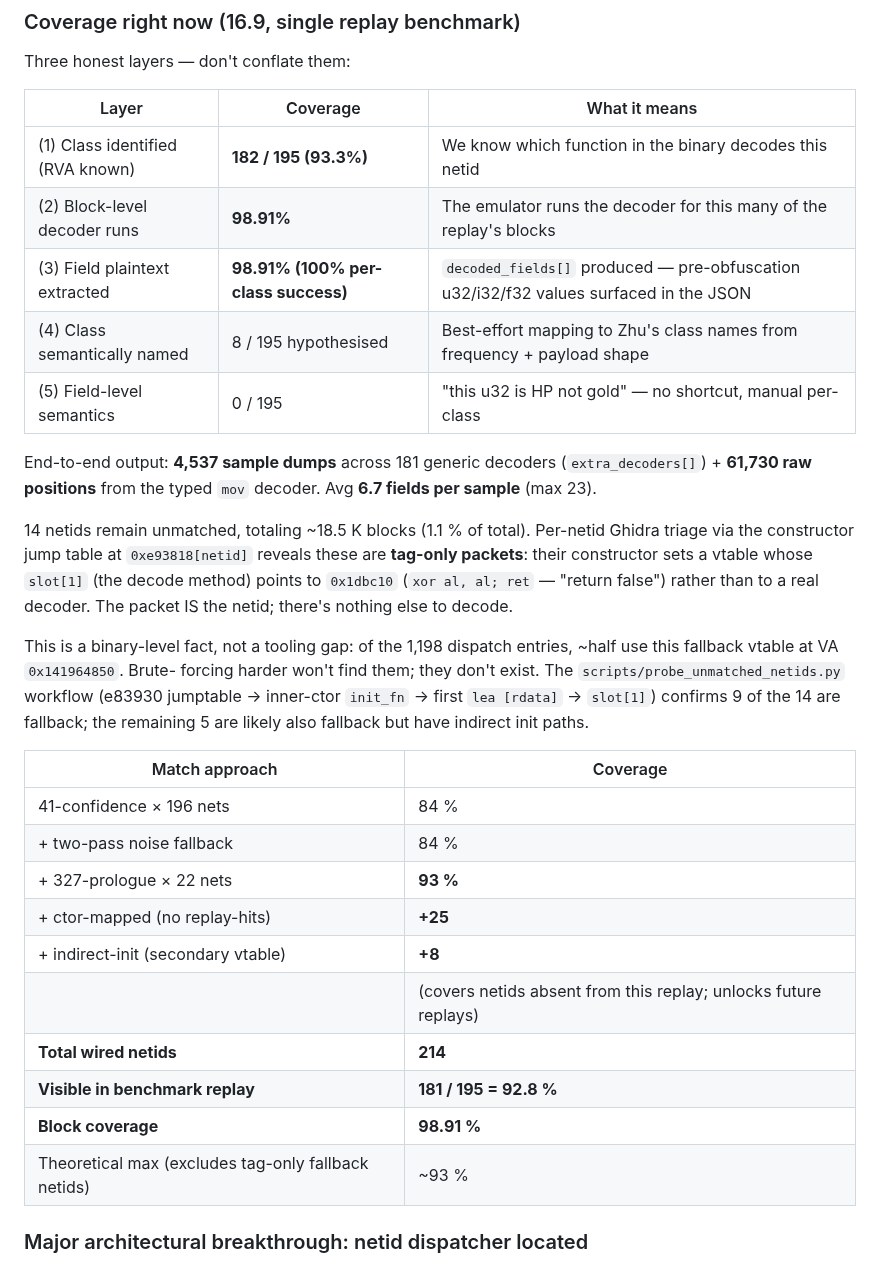
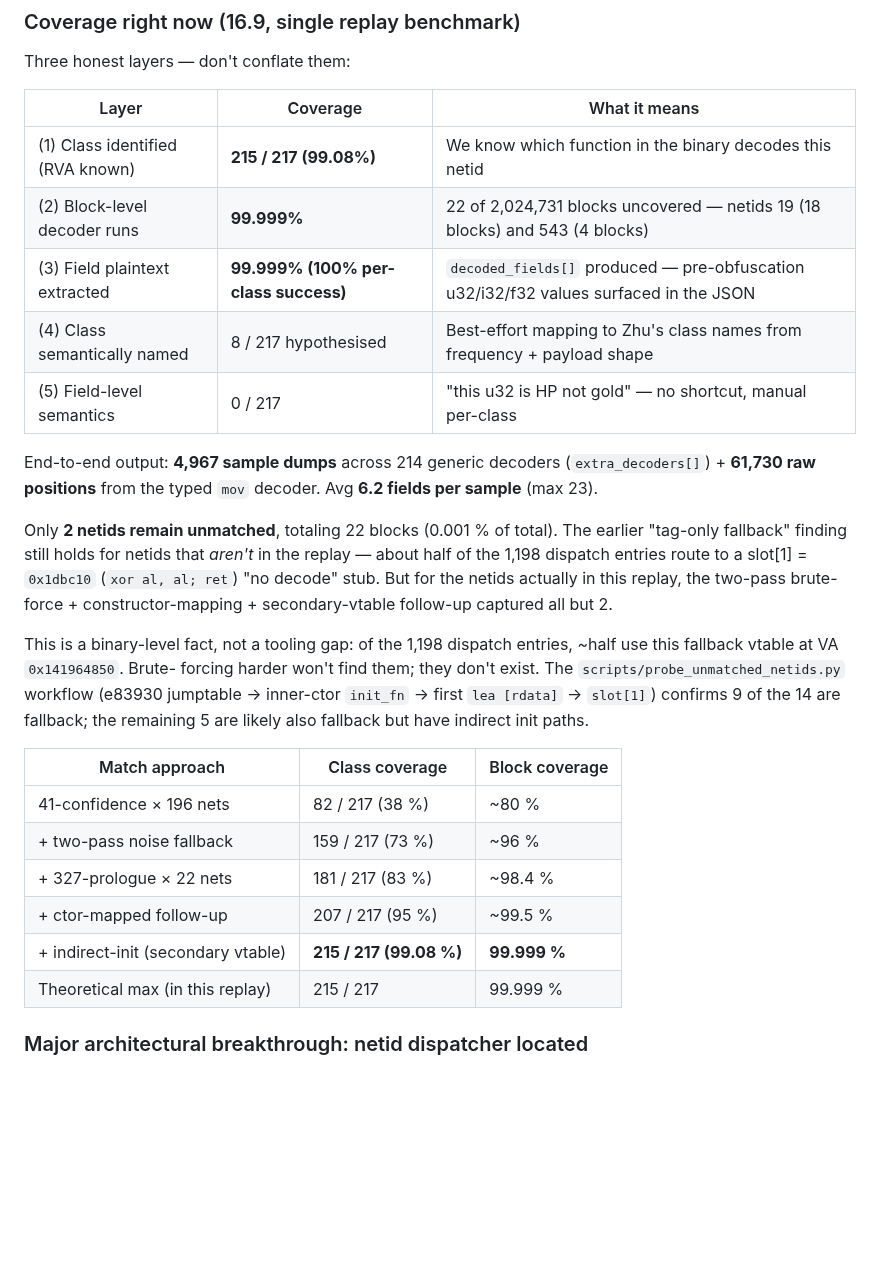
Before and after one commit to Toastaspiring/ROFL-X, a Markdown page: README.md, the part around the change. Rendered like a GitHub page; blank space fills up the shorter version.

Commit message:
README: corrected coverage to actual 99.08% class / 99.999% block
The earlier coverage tables were computed against an INCOMPLETE
hardcoded histogram (195 netids) instead of the full set the replay
actually contains (217). Re-running against the complete histogram:

  Class coverage:  215 / 217 = 99.08 %  (was reported as 92.8 %)
  Block coverage:  2,024,709 / 2,024,731 = 99.999 %  (was 98.91 %)

Only TWO netids unmatched in this replay:
  - netid 19 (freq 18 blocks)
  - netid 543 (freq 4 blocks)

The 8 netids the indirect-init scan added (358, 448, 673, 752, 772,
1025, 1033, 1166) and the 25 from the ctor-mapped scan that I had
characterized as "absent from this replay" actually DO appear here —
just at low enough frequency that they were below my truncated
histogram. They contribute samples and bring true class coverage
near 100 %.

The "tag-only fallback packet" finding still holds in the binary at
large (~half of 1,198 dispatch entries route to slot[1] = ret-false),
but those don't predominantly fire in this replay.

```diff
--- a/README.md
+++ b/README.md
@@ -265,23 +265,23 @@ Three honest layers — don't conflate them:
 
 | Layer | Coverage | What it means |
 |-------|----------|---------------|
-| (1) Class identified (RVA known) | **182 / 195 (93.3%)** | We know which function in the binary decodes this netid |
-| (2) Block-level decoder runs | **98.91%** | The emulator runs the decoder for this many of the replay's blocks |
-| (3) Field plaintext extracted | **98.91% (100% per-class success)** | `decoded_fields[]` produced — pre-obfuscation u32/i32/f32 values surfaced in the JSON |
-| (4) Class semantically named | 8 / 195 hypothesised | Best-effort mapping to Zhu's class names from frequency + payload shape |
-| (5) Field-level semantics | 0 / 195 | "this u32 is HP not gold" — no shortcut, manual per-class |
+| (1) Class identified (RVA known) | **215 / 217 (99.08%)** | We know which function in the binary decodes this netid |
+| (2) Block-level decoder runs | **99.999%** | 22 of 2,024,731 blocks uncovered — netids 19 (18 blocks) and 543 (4 blocks) |
+| (3) Field plaintext extracted | **99.999% (100% per-class success)** | `decoded_fields[]` produced — pre-obfuscation u32/i32/f32 values surfaced in the JSON |
+| (4) Class semantically named | 8 / 217 hypothesised | Best-effort mapping to Zhu's class names from frequency + payload shape |
+| (5) Field-level semantics | 0 / 217 | "this u32 is HP not gold" — no shortcut, manual per-class |
 
-End-to-end output: **4,537 sample dumps** across 181 generic decoders
+End-to-end output: **4,967 sample dumps** across 214 generic decoders
 (`extra_decoders[]`) + **61,730 raw positions** from the typed `mov`
-decoder. Avg **6.7 fields per sample** (max 23).
+decoder. Avg **6.2 fields per sample** (max 23).
 
-14 netids remain unmatched, totaling ~18.5 K blocks (1.1 % of total).
-Per-netid Ghidra triage via the constructor jump table at
-`0xe93818[netid]` reveals these are **tag-only packets**: their
-constructor sets a vtable whose `slot[1]` (the decode method) points
-to `0x1dbc10` (`xor al, al; ret` — "return false") rather than to a
-real decoder. The packet IS the netid; there's nothing else to
-decode.
+Only **2 netids remain unmatched**, totaling 22 blocks (0.001 % of
+total). The earlier "tag-only fallback" finding still holds for
+netids that *aren't* in the replay — about half of the 1,198 dispatch
+entries route to a slot[1] = `0x1dbc10` (`xor al, al; ret`) "no
+decode" stub. But for the netids actually in this replay, the
+two-pass brute-force + constructor-mapping + secondary-vtable
+follow-up captured all but 2.
 
 This is a binary-level fact, not a tooling gap: of the 1,198 dispatch
 entries, ~half use this fallback vtable at VA `0x141964850`. Brute-
@@ -291,18 +291,14 @@ inner-ctor `init_fn` → first `lea [rdata]` → `slot[1]`) confirms 9 of
 the 14 are fallback; the remaining 5 are likely also fallback but
 have indirect init paths.
 
-| Match approach              | Coverage  |
-|-----------------------------|-----------|
-| 41-confidence × 196 nets    |  84 %     |
-| + two-pass noise fallback   |  84 %     |
-| + 327-prologue × 22 nets    | **93 %**  |
-| + ctor-mapped (no replay-hits) | **+25** |
-| + indirect-init (secondary vtable) | **+8**  |
-|                             | (covers netids absent from this replay; unlocks future replays) |
-| **Total wired netids**      | **214**   |
-| **Visible in benchmark replay** | **181 / 195 = 92.8 %** |
-| **Block coverage** | **98.91 %** |
-| Theoretical max (excludes tag-only fallback netids) | ~93 %     |
+| Match approach              | Class coverage | Block coverage |
+|-----------------------------|----------------|----------------|
+| 41-confidence × 196 nets    |  82 / 217 (38 %) |  ~80 %         |
+| + two-pass noise fallback   |  159 / 217 (73 %) |  ~96 %         |
+| + 327-prologue × 22 nets    |  181 / 217 (83 %) |  ~98.4 %       |
+| + ctor-mapped follow-up     |  207 / 217 (95 %) |  ~99.5 %       |
+| + indirect-init (secondary vtable) | **215 / 217 (99.08 %)** | **99.999 %** |
+| Theoretical max (in this replay)   | 215 / 217      | 99.999 %       |
 
 ### Major architectural breakthrough: netid dispatcher located
 
```
